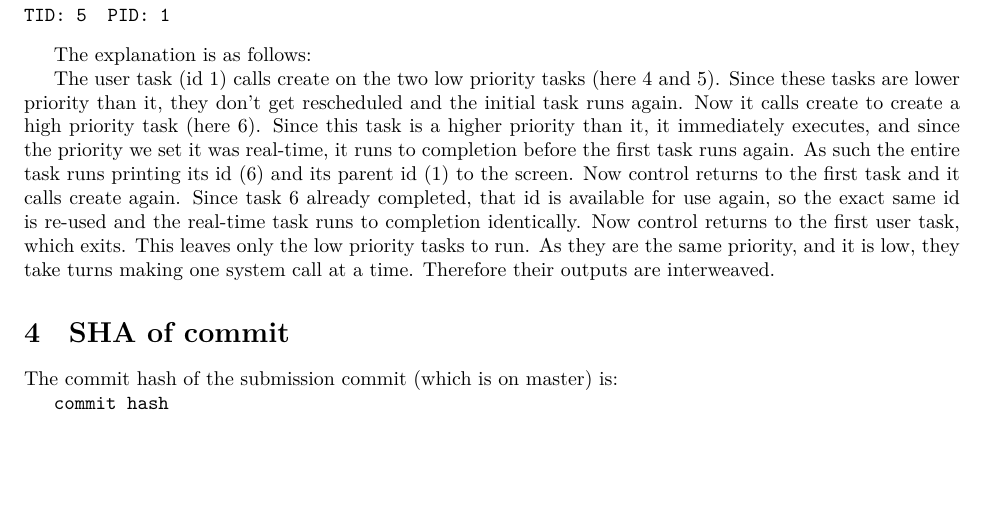
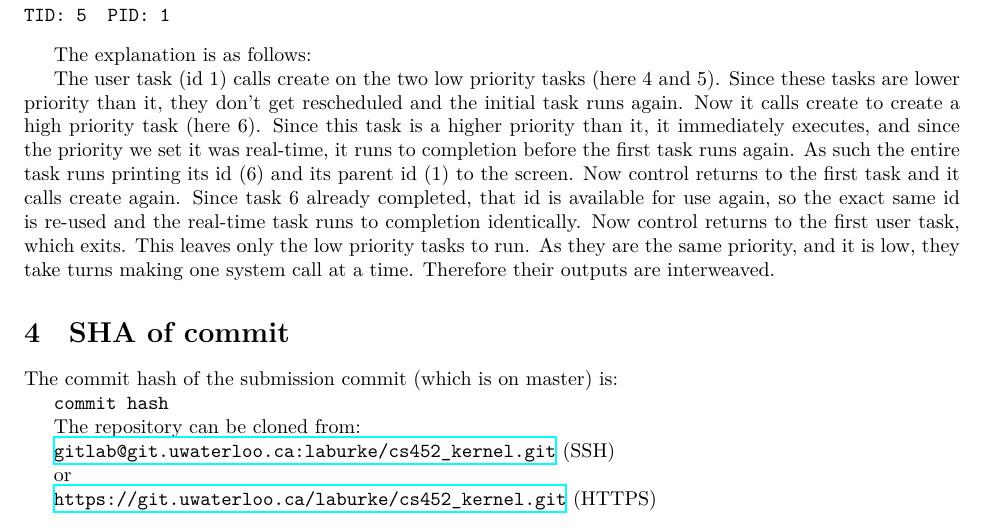
Before and after one commit to Labdabeta/trains, a LaTeX document (reports/k1.tex): part of page 4 of 4, cut so that both start at the same text, the shorter picture padded with empty space. Compiled offline with XeLaTeX.

Commit message:
Added git urls.

```diff
--- a/reports/k1.tex
+++ b/reports/k1.tex
@@ -253,4 +253,12 @@ The commit hash of the submission commit (which is on master) is:
 
 \texttt{{{{commit hash}}}}
 
+The repository can be cloned from:
+
+\url{gitlab@git.uwaterloo.ca:laburke/cs452_kernel.git} (SSH)
+
+or
+
+\url{https://git.uwaterloo.ca/laburke/cs452_kernel.git} (HTTPS)
+
 \end{document}
```
